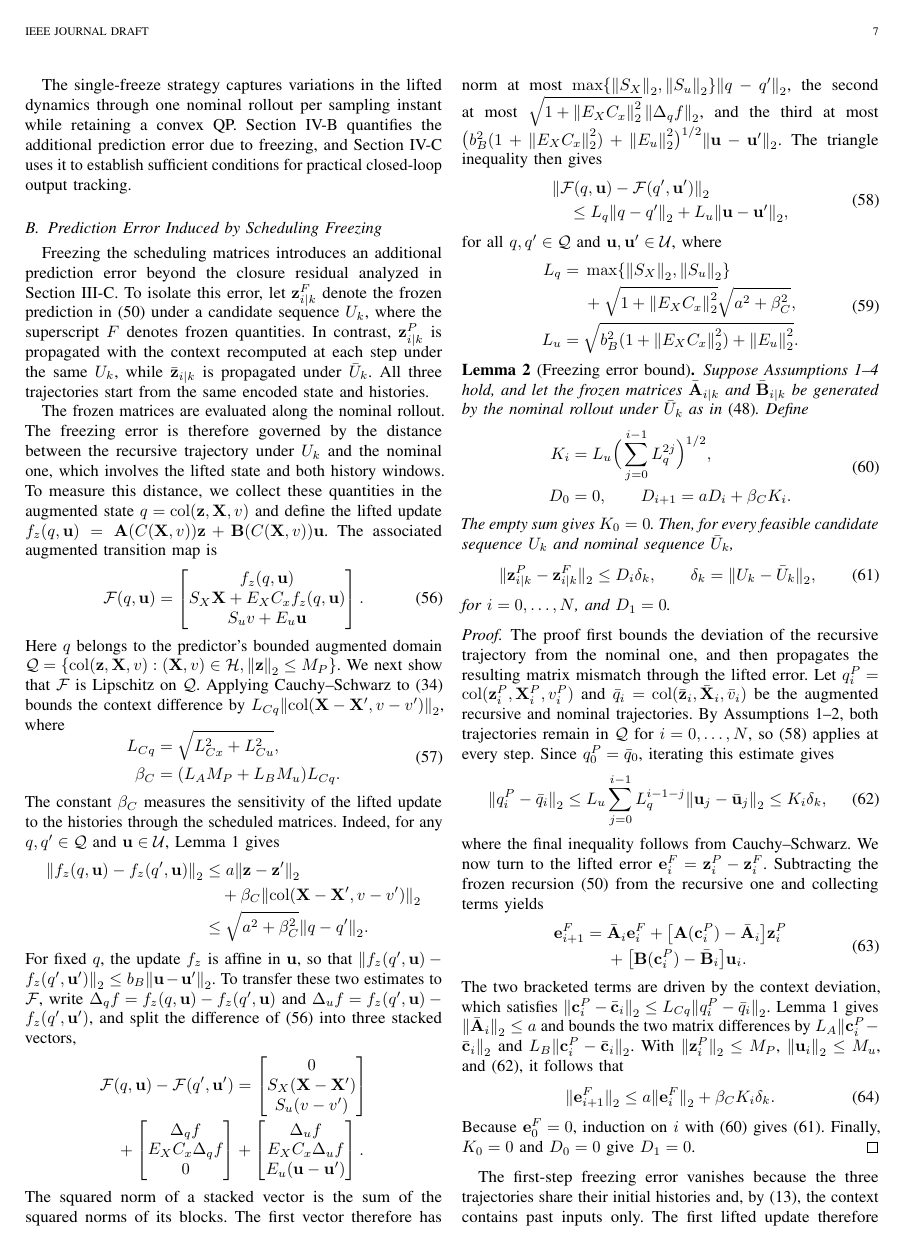
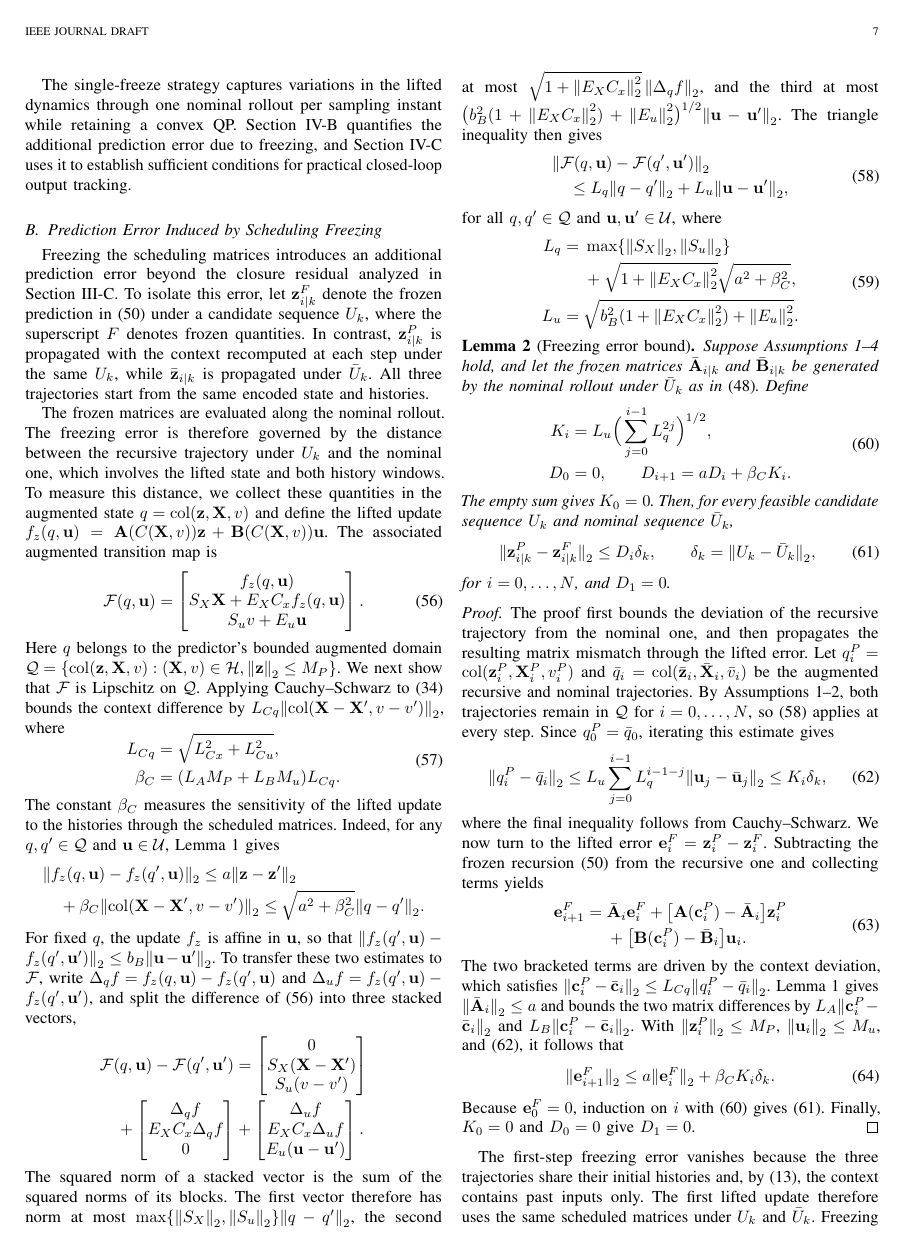
Before and after one commit to TBLboy/Transformer-Koopman, a LaTeX paper (论文/main.tex): page 7 of 11. Compiled offline with pdfLaTeX.

Commit message:
公式排版：f_z 的 Lipschitz 估计由三行并为两行

```diff
--- a/论文/main.tex
+++ b/论文/main.tex
@@ -1138,10 +1138,9 @@ $q,q'\in\mathcal Q$ and $\vu\in\mathcal U$,
 Lemma~\ref{lem:scheduling_regularity} gives
 \begin{equation*}
 \begin{aligned}
-\norm{f_z(q,\vu)-f_z(q',\vu)}_2
-&\le a\norm{\vz-\vz'}_2\\
-&\quad+\beta_C\norm{\col(\mX-\mX',v-v')}_2\\
-&\le\sqrt{a^2+\beta_C^2}\norm{q-q'}_2.
+&\norm{f_z(q,\vu)-f_z(q',\vu)}_2\le a\norm{\vz-\vz'}_2\\
+&\quad+\beta_C\norm{\col(\mX-\mX',v-v')}_2
+\le\sqrt{a^2+\beta_C^2}\norm{q-q'}_2.
 \end{aligned}
 \end{equation*}
 For fixed $q$, the update $f_z$ is affine in $\vu$, so that
```
